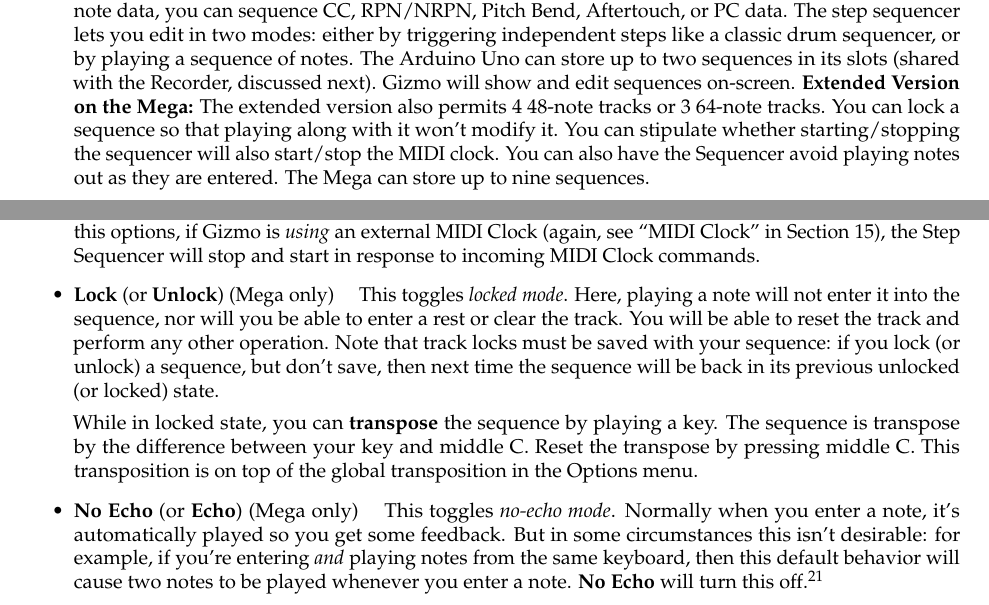
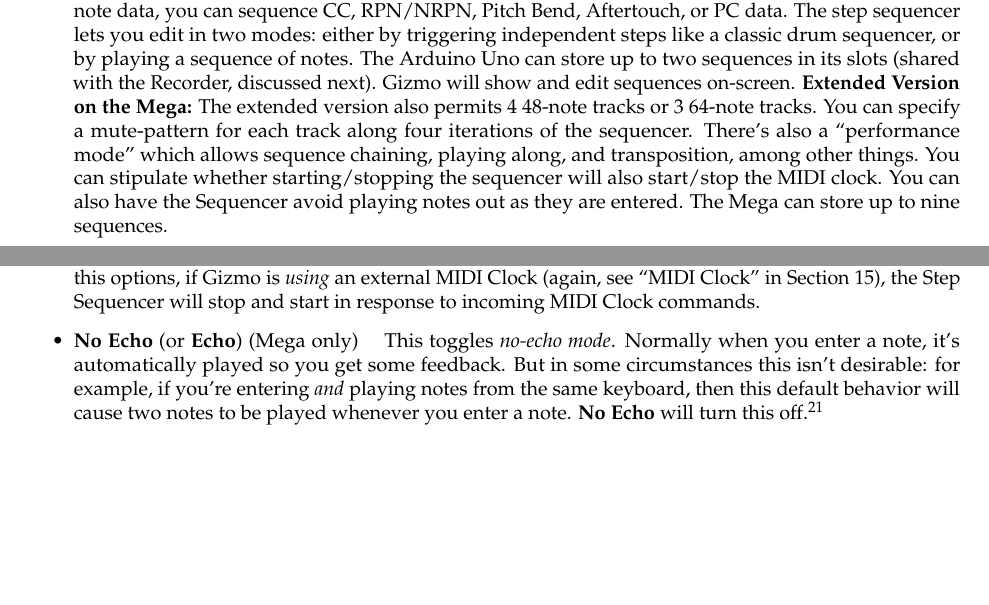
Before and after one commit to eclab/gizmo, a LaTeX document (docs/Gizmo.tex): two parts of pages 1 and 18 of 50, joined at a grey line, cut so that both start at the same text, the shorter picture padded with empty space. Compiled offline with pdfLaTeX.

Commit message:
Updated to V5

```diff
--- a/docs/Gizmo.tex
+++ b/docs/Gizmo.tex
@@ -34,7 +34,7 @@ Gizmo comes built-in with the following applications and other capabilities:
 \begin{itemize}
 \item {\bf Arpeggiator.}\quad Gizmo's arpeggiator has built-in up, down, up/down, repeated chord, note-assign, and random arpeggios spanning one to three octaves.  Additionally, you can define up to ten additional arpeggiator patterns, each up to 32 notes long, involving up to 14 different chord notes, plus rests and (on the Mega) ties.  Arpeggios can be {\it latched} (or not), meaning that they may continue to play even after you have released the keys.  You can specify  the note value relative to the tempo (ranging from eighth triplets to double whole notes), the note length as a percentage of the note value (how legato or staccato a note is), whether or not the velocity is fixed, the output MIDI channel, and the degree of swing (syncopation).  Gizmo will show the arpeggio on-screen.
 
-\item {\bf Step Sequencer.}\quad Gizmo's step sequencer can be organized as 12 16-note tracks, 8 24-note tracks, or 6 32-note tracks.  Each note in a track can have its own unique pitch and velocity, or be a rest, or continue (lengthen, tie) the previous note.  You can also fix the velocity for an entire track, mute tracks, fade their volume, specify their independent output MIDI channels, specify the note value relative to the tempo (again ranging from eighth triplets to double whole notes), the note length as a percentage of the note value (how legato or staccato a note is), and the degree of swing (syncopation).   In addition to note data, you can sequence CC, RPN/NRPN, Pitch Bend, Aftertouch, or PC data.  The step sequencer lets you edit in two modes: either by triggering independent steps like a classic drum sequencer, or by playing a sequence of notes.  The Arduino Uno can store up to two sequences in its slots (shared with the Recorder, discussed next).  Gizmo will show and edit sequences on-screen.  {\bf Extended Version on the Mega:} The extended version also permits 4 48-note tracks or 3 64-note tracks.  You can lock a sequence so that playing along with it won't modify it.  You can stipulate whether starting/stopping the sequencer will also start/stop the MIDI clock.  You can also have the Sequencer avoid playing notes out as they are entered.  The Mega can store up to nine sequences.
+\item {\bf Step Sequencer.}\quad Gizmo's step sequencer can be organized as 12 16-note tracks, 8 24-note tracks, or 6 32-note tracks.  Each note in a track can have its own unique pitch and velocity, or be a rest, or continue (lengthen, tie) the previous note.  You can also fix the velocity for an entire track, mute tracks, fade their volume, specify their independent output MIDI channels, specify the note value relative to the tempo (again ranging from eighth triplets to double whole notes), the note length as a percentage of the note value (how legato or staccato a note is), and the degree of swing (syncopation).   In addition to note data, you can sequence CC, RPN/NRPN, Pitch Bend, Aftertouch, or PC data.  The step sequencer lets you edit in two modes: either by triggering independent steps like a classic drum sequencer, or by playing a sequence of notes.  The Arduino Uno can store up to two sequences in its slots (shared with the Recorder, discussed next).  Gizmo will show and edit sequences on-screen.  {\bf Extended Version on the Mega:} The extended version also permits 4 48-note tracks or 3 64-note tracks.  You can specify a mute-pattern for each track along four iterations of the sequencer.  There's also a ``performance mode'' which allows sequence chaining, playing along, and transposition, among other things.  You can stipulate whether starting/stopping the sequencer will also start/stop the MIDI clock.  You can also have the Sequencer avoid playing notes out as they are entered.  The Mega can store up to nine sequences.
 
 \item {\bf Recorder.}\quad The Arduino doesn't have a lot of memory, but we provide a note recorder which records and plays back up to 64 notes (pitch and velocity) played over 21 measures. The recorder has 16-voice polyphony.   It's enough to record a very short ditty.  You can also set the recorder to loop the recording while playing, and to provide a click track.  The Arduino Uno can store up to two recordings in its slots (shared with the Step Sequencer).   {\bf Extended Version on the Mega:}  The extended recorder gives you the option of auto-repeating a recording or stopping when it is finished.  The Mega can store up to nine recordings.
 
@@ -549,10 +549,6 @@ If you Long Press the Select button, you'll call up the Step Sequencer's menu.
 \item {\bf Type (Track)} (Mega only) \quad Lets you specify the type of data stored in this track.  See discussion of {\bf Edit Mode} above.
 \item {\bf Pattern (Track)} (Mega only)\quad Lets you specify the four-iteration pattern for this track.  An {\tt O} indicates that the track will be played, and a {\tt -} indicates that it will be hushed.  Your options are: \texttt{OOOO, O-O-, -O-O, O---, -O--, --O-, ---O, OO--, -OO-, --OO, O--O,  OOO-, O-OO, OO-O,} or {\tt RND}, indicating that each iteration the track is hushed at random.
 \item {\bf Clock Control} (or {\bf No Clock Control}) (Mega only) \quad This toggles {\it clock control mode}.  Normally, if you play or stop the sequencer, it will not send MIDI STOP or MIDI PLAY commands\,---\,if you want to start the MIDI clock you have to do so separately (see Section \ref{startingclock}).  However it's common for sequencers to issue these commands when you start or stop the sequencer, so as to also start or stop other sequencers listening over MIDI.  To do this, turn on clock control mode.  Note that this only has an effect if Gizmo is {\bf generating} a MIDI Clock (see ``MIDI Clock'' in Section \ref{options}).  Finally note regardless of the setting of this options, if Gizmo is {\it using} an external MIDI Clock (again, see ``MIDI Clock'' in Section \ref{options}), the Step Sequencer will stop and start in response to incoming MIDI Clock commands.
-\item {\bf Lock} (or {\bf Unlock}) (Mega only) \quad This toggles {\it locked mode}.  Here, playing a note will not enter it into the sequence, nor will you be able to enter a rest or clear the track.  You will be able to reset the track and perform any other operation.  Note that track locks must be saved with your sequence: if you lock (or unlock) a sequence, but don't save, then next time the sequence will be back in its previous unlocked (or locked) state.
-
-While in locked state, you can {\bf transpose} the sequence by playing a key.  The sequence is transpose by the difference between your key and middle C.  Reset the transpose by pressing middle C.  This transposition is on top of the global transposition in the Options menu.
-
 \item {\bf No Echo} (or {\bf Echo}) (Mega only) \quad This toggles {\it no-echo mode}.  Normally when you enter a note, it's automatically played so you get some feedback.  But in some circumstances this isn't desirable: for example, if you're entering {\it and} playing notes from the same keyboard, then this default behavior will cause two notes to be played whenever you enter a note.  {\bf No Echo} will turn this off.\footnote{The Mega also has another closely related feature: if you're in play position mode and you have entered a note slightly before its time, Gizmo won't play it (the first time) when its time comes up, because you just played it yourself.  This isn't the case on the Uno: you'll hear a double-played note the first time.  There's not enough space on the Uno to add this feature, sorry.}
 
 \item {\bf Performance} (Mega only) \quad  This brings up the Performance Mode sub-menu.  You can select these menu items from any mode (not just Performance Mode), but the impact of your changes will only be felt in Performance Mode:
```
Also changed, not shown: docs/Gizmo.pdf.
